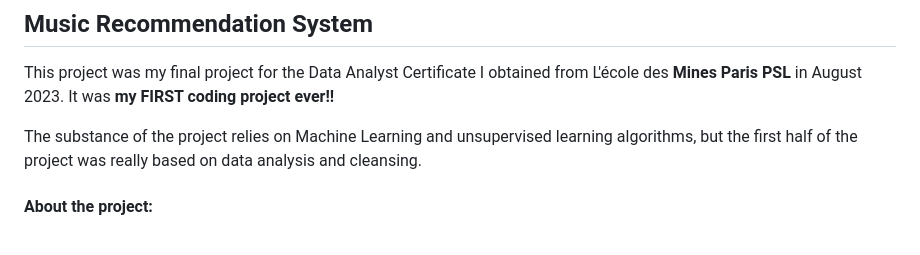
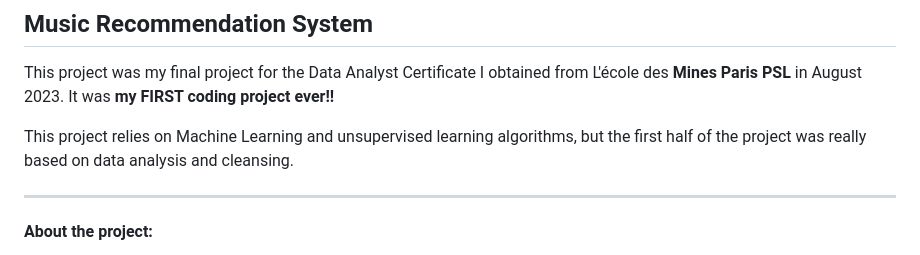
Before and after one commit to julielerudulier/Projects, a Markdown page: Music Recommendation System/README.md, the part around the change. Rendered like a GitHub page.

```diff
--- a/Music Recommendation System/README.md
+++ b/Music Recommendation System/README.md
@@ -2,7 +2,9 @@
 
 This project was my final project for the Data Analyst Certificate I obtained from L'école des **Mines Paris PSL** in August 2023. It was **my FIRST coding project ever!!**
 
-The substance of the project relies on Machine Learning and unsupervised learning algorithms, but the first half of the project was really based on data analysis and cleansing.
+This project relies on Machine Learning and unsupervised learning algorithms, but the first half of the project was really based on data analysis and cleansing.
+
+---
 
 #### About the project:
 
```
